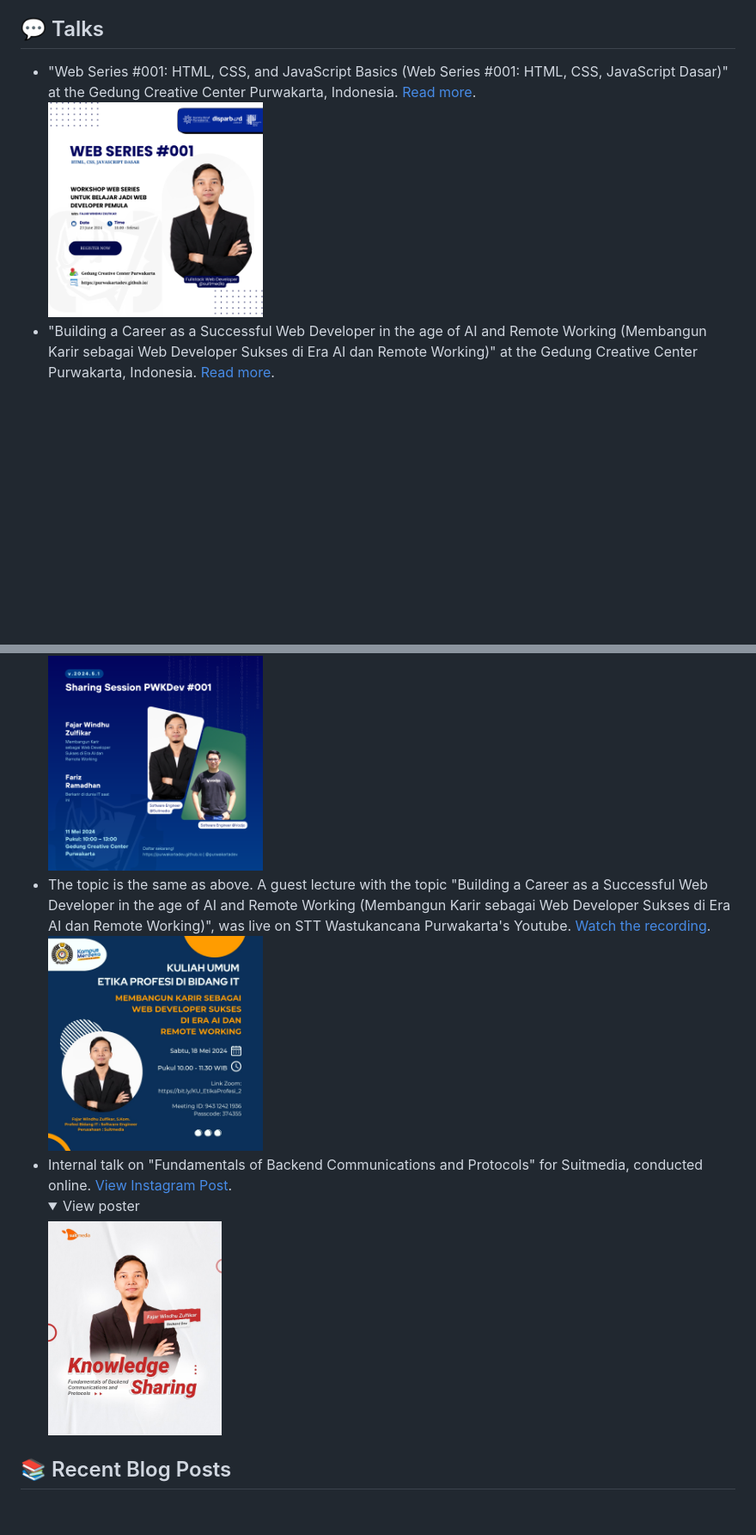
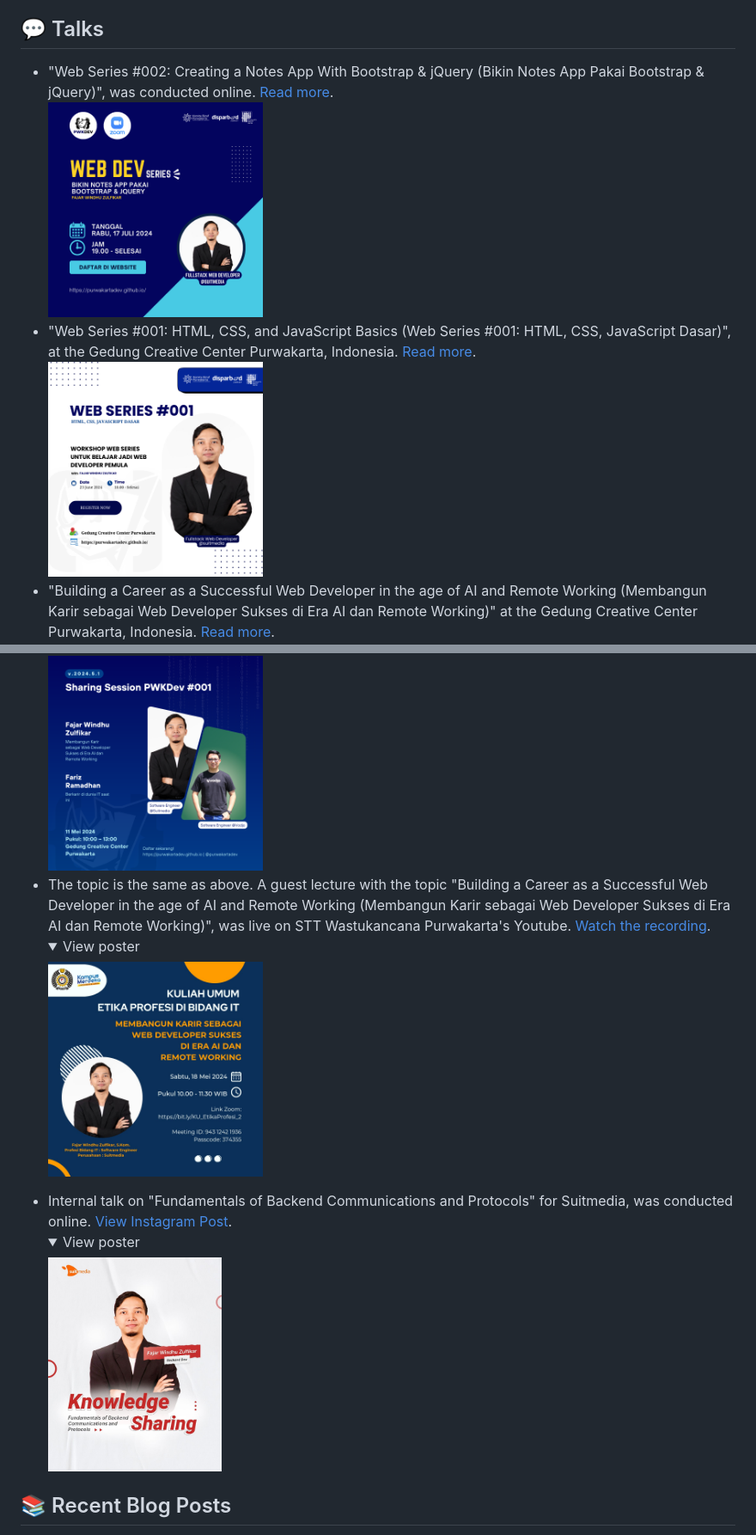
Before and after one commit to fajarwz/fajarwz, a Markdown page: README.md, 2 parts joined by grey strips. Shown at 86% size. Rendered like a GitHub page; pictures changed too: assets/sharsess_pwkdev_003.png (added); folded sections open; blank space fills up the shorter version.

Commit message:
docs: add sharing session 3

```diff
--- a/README.md
+++ b/README.md
@@ -42,10 +42,12 @@ I currently work full-time remotely as a Software Engineer (Backend) at [Suitmed
 [Goodbook](https://github.com/fajarwz/goodbook-fe)
 
 ## 💬 Talks
-- "Web Series #001: HTML, CSS, and JavaScript Basics (Web Series #001: HTML, CSS, JavaScript Dasar)" at the Gedung Creative Center Purwakarta, Indonesia. [Read more](https://purwakartadev.github.io/posts/sharing-session-002/).<br><img src="assets/sharsess_pwkdev_002.png" alt="Web Series #001: HTML, CSS, JavaScript Dasar Poster" title="Web Series #001: HTML, CSS, JavaScript Dasar" height="250">
+- "Web Series #002: Creating a Notes App With Bootstrap & jQuery (Bikin Notes App Pakai Bootstrap & jQuery)", was conducted online. [Read more](https://purwakartadev.github.io/posts/sharing-session-003/).<br><img src="assets/sharsess_pwkdev_003.png" alt="Web Series #002: Creating a Notes App With Bootstrap & jQuery Poster" title="Web Series #002: Creating a Notes App With Bootstrap & jQuery" height="250">
+- "Web Series #001: HTML, CSS, and JavaScript Basics (Web Series #001: HTML, CSS, JavaScript Dasar)", at the Gedung Creative Center Purwakarta, Indonesia. [Read more](https://purwakartadev.github.io/posts/sharing-session-002/).<br><img src="assets/sharsess_pwkdev_002.png" alt="Web Series #001: HTML, CSS, and JavaScript Basics Poster" title="Web Series #001: HTML, CSS, and JavaScript Basics" height="250">
 - "Building a Career as a Successful Web Developer in the age of AI and Remote Working (Membangun Karir sebagai Web Developer Sukses di Era AI dan Remote Working)" at the Gedung Creative Center Purwakarta, Indonesia. [Read more](https://purwakartadev.github.io/posts/sharing-session-001/).<br><img src="assets/sharsess_pwkdev_001.png" alt="Remote Web Developer at PurwakartaDev" title="Remote Web Developer at PurwakartaDev" height="250">
-- The topic is the same as above. A guest lecture with the topic "Building a Career as a Successful Web Developer in the age of AI and Remote Working (Membangun Karir sebagai Web Developer Sukses di Era AI dan Remote Working)", was live on STT Wastukancana Purwakarta's Youtube. [Watch the recording](https://www.youtube.com/live/uwTCt5kF6e0?si=RuJyqqXDxJ6uuSGO).<br><img src="assets/web-remote-stt-wastukancana.jpg" alt="Remote Web Developer at STT Wastukancana" title="Remote Web Developer at STT Wastukancana" height="250">
-- Internal talk on "Fundamentals of Backend Communications and Protocols" for Suitmedia, conducted online. [View Instagram Post](https://www.instagram.com/p/C47MwF0PFGR/?igsh=Z3ExZGd5dm4xYjd3).<br><details><summary>View poster</summary><img src="assets/be-fundamental-suitmedia.jpg" alt="Fundamentals of Backend Communications and Protocols at Suitmedia" title="Fundamentals of Backend Communications and Protocols at Suitmedia" height="250"></details>
+- The topic is the same as above. A guest lecture with the topic "Building a Career as a Successful Web Developer in the age of AI and Remote Working (Membangun Karir sebagai Web Developer Sukses di Era AI dan Remote Working)", was live on STT Wastukancana Purwakarta's Youtube. [Watch the recording](https://www.youtube.com/live/uwTCt5kF6e0?si=RuJyqqXDxJ6uuSGO).
+<br><details><summary>View poster</summary><img src="assets/web-remote-stt-wastukancana.jpg" alt="Remote Web Developer at STT Wastukancana" title="Remote Web Developer at STT Wastukancana" height="250"></details>
+- Internal talk on "Fundamentals of Backend Communications and Protocols" for Suitmedia, was conducted online. [View Instagram Post](https://www.instagram.com/p/C47MwF0PFGR/?igsh=Z3ExZGd5dm4xYjd3).<br><details><summary>View poster</summary><img src="assets/be-fundamental-suitmedia.jpg" alt="Fundamentals of Backend Communications and Protocols at Suitmedia" title="Fundamentals of Backend Communications and Protocols at Suitmedia" height="250"></details>
 
 ## 📚 Recent Blog Posts
 <!-- BLOG-POST-LIST:START -->
```
